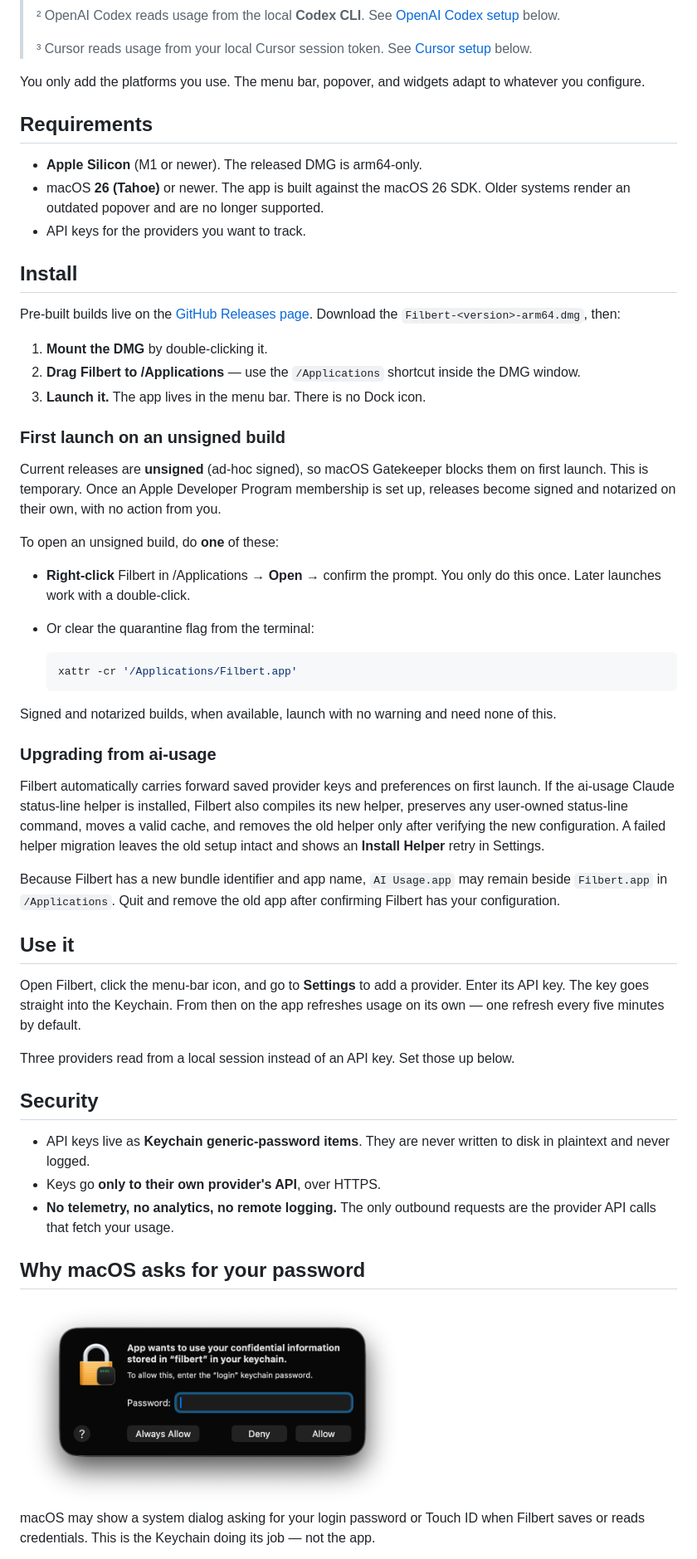
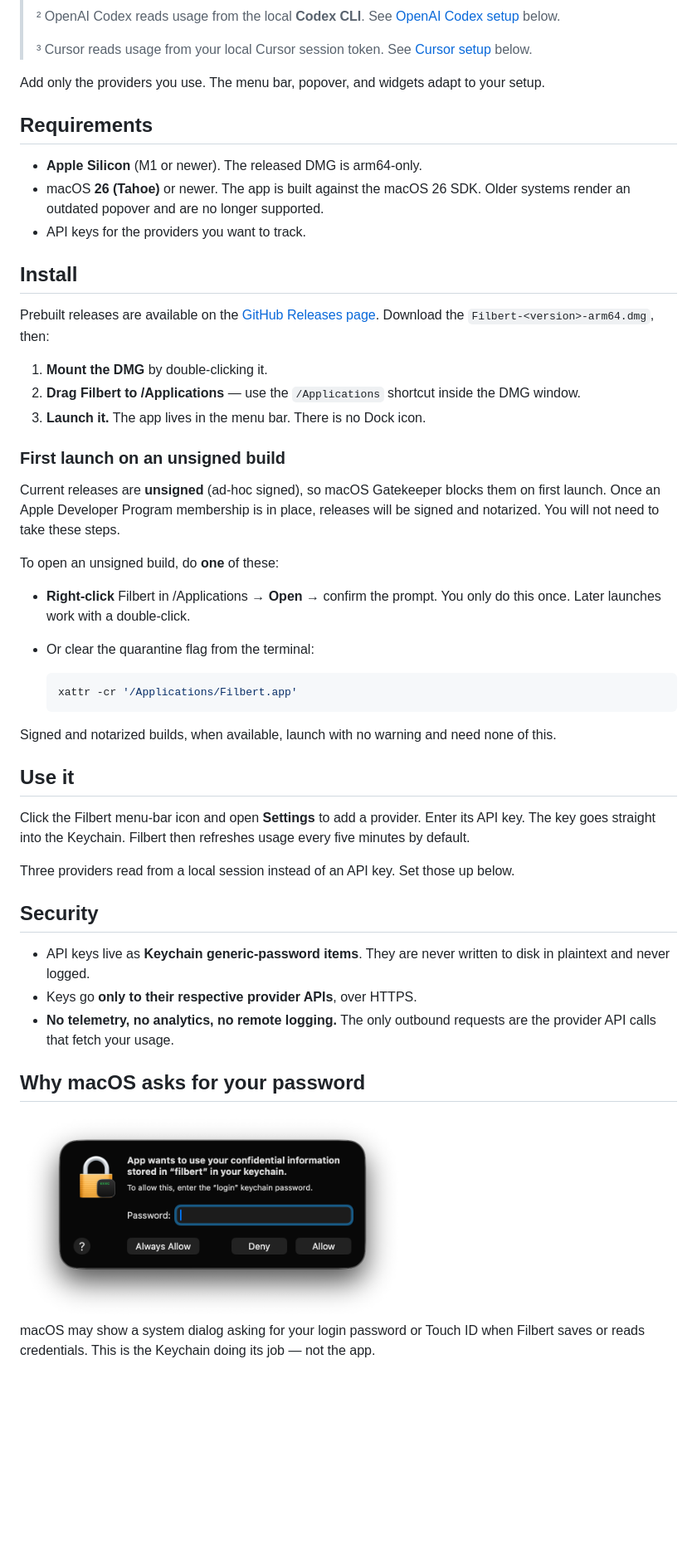
Before and after one commit to victorhqc/filbert, a Markdown page: README.md, the part around one of its changes. Shown at 83% size. Rendered like a GitHub page; blank space fills up the shorter version.

```diff
--- a/README.md
+++ b/README.md
@@ -60,8 +61,8 @@ It is a real macOS app, built to stay out of your way:
 > ³ Cursor reads usage from your local Cursor session token. See
 > [Cursor setup](#cursor-setup) below.
 
-You only add the platforms you use. The menu bar, popover, and widgets adapt to
-whatever you configure.
+Add only the providers you use. The menu bar, popover, and widgets adapt to
+your setup.
 
 ## Requirements
 
@@ -72,7 +73,7 @@ whatever you configure.
 
 ## Install
 
-Pre-built builds live on the [GitHub Releases page](https://github.com/victorhqc/filbert/releases).
+Prebuilt releases are available on the [GitHub Releases page](https://github.com/victorhqc/filbert/releases).
 Download the `Filbert-<version>-arm64.dmg`, then:
 
 1. **Mount the DMG** by double-clicking it.
@@ -83,9 +84,8 @@ Download the `Filbert-<version>-arm64.dmg`, then:
 ### First launch on an unsigned build
 
 Current releases are **unsigned** (ad-hoc signed), so macOS Gatekeeper blocks
-them on first launch. This is temporary. Once an Apple Developer Program
-membership is set up, releases become signed and notarized on their own, with no
-action from you.
+them on first launch. Once an Apple Developer Program membership is in place,
+releases will be signed and notarized. You will not need to take these steps.
 
 To open an unsigned build, do **one** of these:
 
@@ -100,25 +100,11 @@ To open an unsigned build, do **one** of these:
 Signed and notarized builds, when available, launch with no warning and need
 none of this.
 
-### Upgrading from ai-usage
-
-Filbert automatically carries forward saved provider keys and preferences on
-first launch. If the ai-usage Claude status-line helper is installed, Filbert
-also compiles its new helper, preserves any user-owned status-line command,
-moves a valid cache, and removes the old helper only after verifying the new
-configuration. A failed helper migration leaves the old setup intact and shows
-an **Install Helper** retry in Settings.
-
-Because Filbert has a new bundle identifier and app name, `AI Usage.app` may
-remain beside `Filbert.app` in `/Applications`. Quit and remove the old app
-after confirming Filbert has your configuration.
-
 ## Use it
 
-Open Filbert, click the menu-bar icon, and go to **Settings** to add a
-provider. Enter its API key. The key goes straight into the Keychain. From then
-on the app refreshes usage on its own — one refresh every five minutes by
-default.
+Click the Filbert menu-bar icon and open **Settings** to add a provider. Enter
+its API key. The key goes straight into the Keychain. Filbert then refreshes
+usage every five minutes by default.
 
 Three providers read from a local session instead of an API key. Set those up
 below.
@@ -127,7 +113,7 @@ below.
 
 - API keys live as **Keychain generic-password items**. They are never written
   to disk in plaintext and never logged.
-- Keys go **only to their own provider's API**, over HTTPS.
+- Keys go **only to their respective provider APIs**, over HTTPS.
 - **No telemetry, no analytics, no remote logging.** The only outbound requests
   are the provider API calls that fetch your usage.
 
```
Also changed, not shown: other parts of README.md (+36 -35 lines).
